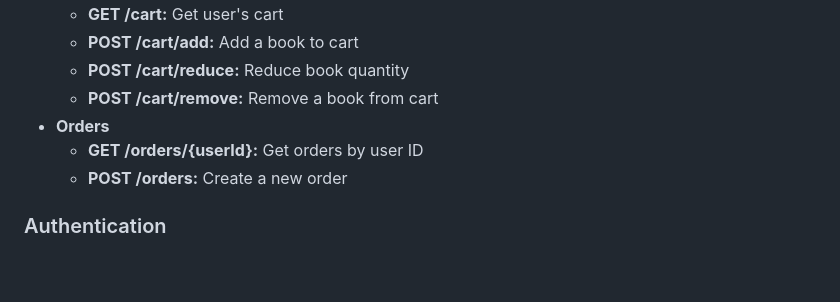
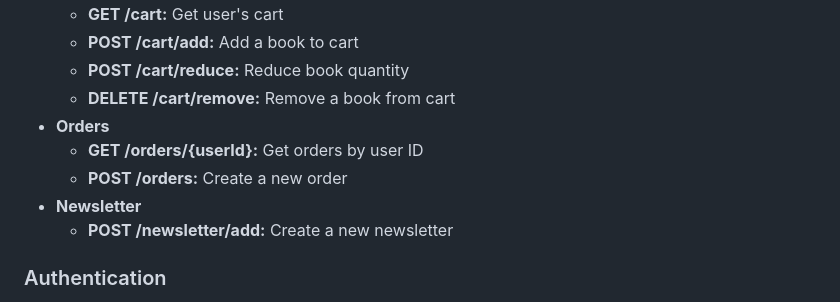
Before and after one commit to Viktoriia-code/Book-Garden-BE, a Markdown page: README.md, the part around the change. Drawn GitHub-style; blank space fills up the shorter version.

```diff
--- a/README.md
+++ b/README.md
@@ -117,10 +117,12 @@ You can view the API documentation in two ways:
     - **GET /cart:** Get user's cart
     - **POST /cart/add:** Add a book to cart
     - **POST /cart/reduce:** Reduce book quantity
-    - **POST /cart/remove:** Remove a book from cart
+    - **DELETE /cart/remove:** Remove a book from cart
 - **Orders**
     - **GET /orders/{userId}:** Get orders by user ID
     - **POST /orders:** Create a new order
+- **Newsletter**
+    - **POST /newsletter/add:** Create a new newsletter
 
 ### Authentication
 Some endpoints require authentication. Ensure you provide a valid Bearer token in the Authorization header when making requests to protected routes.
```
